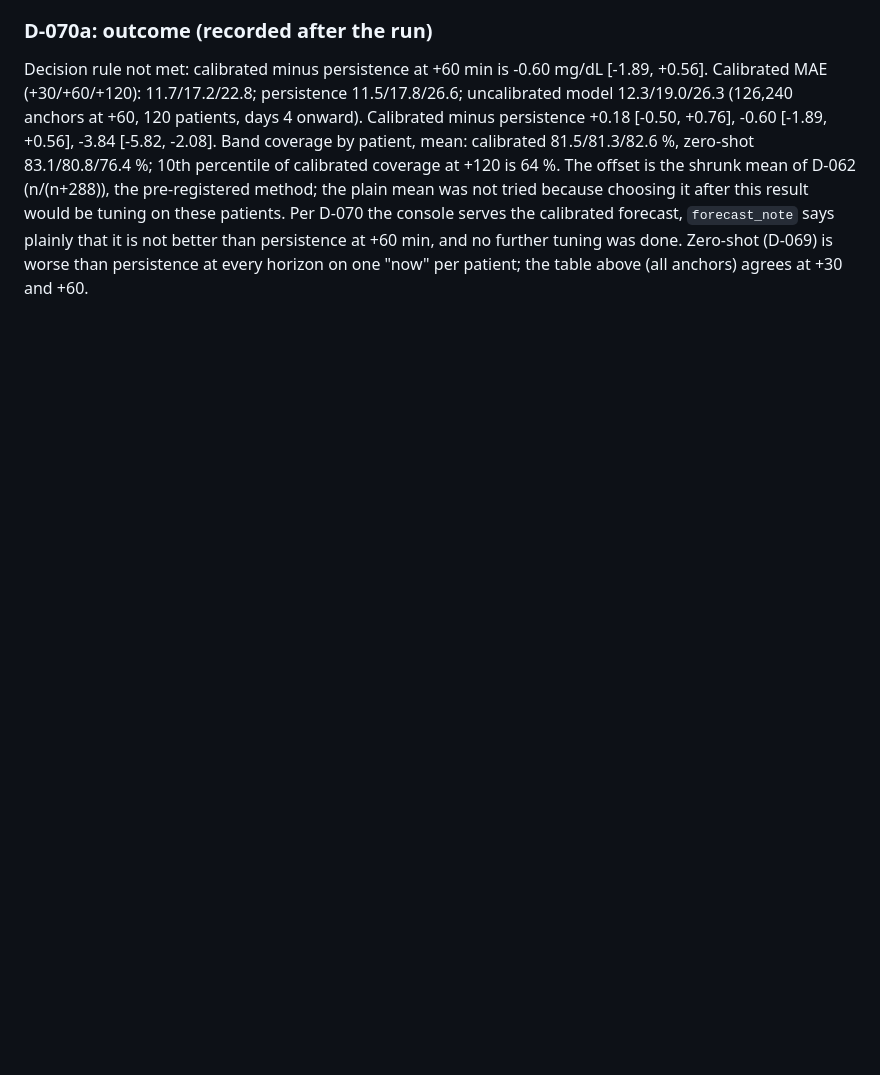
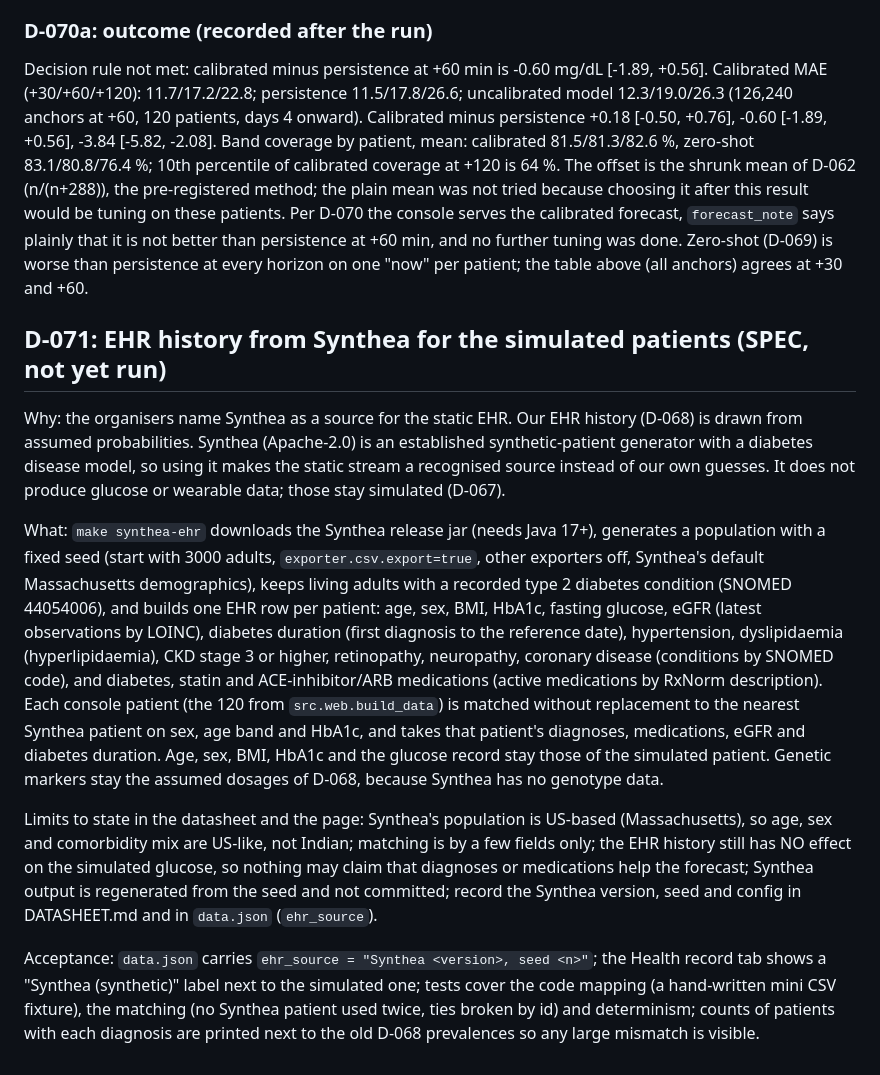
Before and after one commit to cleopatrakilledceaser/SynapseSquad_IITGuwahati, a Markdown page: docs/DECISIONS.md, the part around the change. Rendered like a GitHub page; blank space fills up the shorter version.

Commit message:
D-071 spec: Synthea-based EHR history for simulated patients
Co-Authored-By: Claude Sonnet 5.5 <noreply@anthropic.com>
Claude-Session: https://claude.ai/code/session_01M2M5UiL7jkag7dt9S3PLnp

```diff
--- a/docs/DECISIONS.md
+++ b/docs/DECISIONS.md
@@ -1547,3 +1547,13 @@ Output: `data.json` gets `forecast_tag = "Calibrated forecast"`, `forecast_note
 ### D-070a: outcome (recorded after the run)
 
 Decision rule not met: calibrated minus persistence at +60 min is -0.60 mg/dL [-1.89, +0.56]. Calibrated MAE (+30/+60/+120): 11.7/17.2/22.8; persistence 11.5/17.8/26.6; uncalibrated model 12.3/19.0/26.3 (126,240 anchors at +60, 120 patients, days 4 onward). Calibrated minus persistence +0.18 [-0.50, +0.76], -0.60 [-1.89, +0.56], -3.84 [-5.82, -2.08]. Band coverage by patient, mean: calibrated 81.5/81.3/82.6 %, zero-shot 83.1/80.8/76.4 %; 10th percentile of calibrated coverage at +120 is 64 %. The offset is the shrunk mean of D-062 (n/(n+288)), the pre-registered method; the plain mean was not tried because choosing it after this result would be tuning on these patients. Per D-070 the console serves the calibrated forecast, `forecast_note` says plainly that it is not better than persistence at +60 min, and no further tuning was done. Zero-shot (D-069) is worse than persistence at every horizon on one "now" per patient; the table above (all anchors) agrees at +30 and +60.
+
+## D-071: EHR history from Synthea for the simulated patients (SPEC, not yet run)
+
+Why: the organisers name Synthea as a source for the static EHR. Our EHR history (D-068) is drawn from assumed probabilities. Synthea (Apache-2.0) is an established synthetic-patient generator with a diabetes disease model, so using it makes the static stream a recognised source instead of our own guesses. It does not produce glucose or wearable data; those stay simulated (D-067).
+
+What: `make synthea-ehr` downloads the Synthea release jar (needs Java 17+), generates a population with a fixed seed (start with 3000 adults, `exporter.csv.export=true`, other exporters off, Synthea's default Massachusetts demographics), keeps living adults with a recorded type 2 diabetes condition (SNOMED 44054006), and builds one EHR row per patient: age, sex, BMI, HbA1c, fasting glucose, eGFR (latest observations by LOINC), diabetes duration (first diagnosis to the reference date), hypertension, dyslipidaemia (hyperlipidaemia), CKD stage 3 or higher, retinopathy, neuropathy, coronary disease (conditions by SNOMED code), and diabetes, statin and ACE-inhibitor/ARB medications (active medications by RxNorm description). Each console patient (the 120 from `src.web.build_data`) is matched without replacement to the nearest Synthea patient on sex, age band and HbA1c, and takes that patient's diagnoses, medications, eGFR and diabetes duration. Age, sex, BMI, HbA1c and the glucose record stay those of the simulated patient. Genetic markers stay the assumed dosages of D-068, because Synthea has no genotype data.
+
+Limits to state in the datasheet and the page: Synthea's population is US-based (Massachusetts), so age, sex and comorbidity mix are US-like, not Indian; matching is by a few fields only; the EHR history still has NO effect on the simulated glucose, so nothing may claim that diagnoses or medications help the forecast; Synthea output is regenerated from the seed and not committed; record the Synthea version, seed and config in DATASHEET.md and in `data.json` (`ehr_source`).
+
+Acceptance: `data.json` carries `ehr_source = "Synthea <version>, seed <n>"`; the Health record tab shows a "Synthea (synthetic)" label next to the simulated one; tests cover the code mapping (a hand-written mini CSV fixture), the matching (no Synthea patient used twice, ties broken by id) and determinism; counts of patients with each diagnosis are printed next to the old D-068 prevalences so any large mismatch is visible.
```
